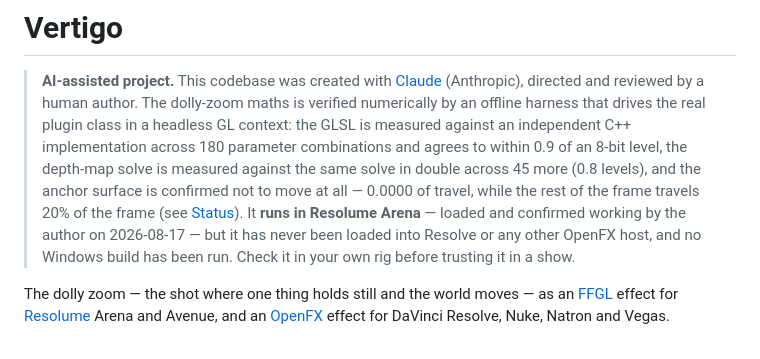
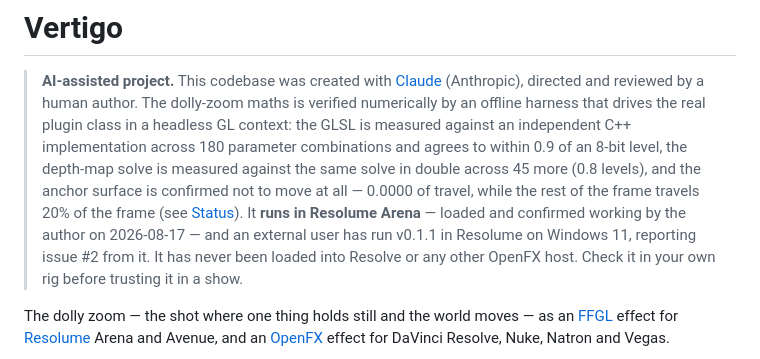
Before and after one commit to stoatworks-labs/vertigo, a Markdown page: README.md, the part around the change. GitHub-like rendering.

Commit message:
README: the opening note says Windows has been run, as Status does [skip ci]
Issue #2 was filed from v0.1.1 ("0.11", build Aug 18) in Resolume on Windows 11;
Status and docs/NOTES.md already record it. The blockquote still said no
Windows build had been run.

Co-Authored-By: Claude Opus 5.5 <noreply@anthropic.com>

```diff
--- a/README.md
+++ b/README.md
@@ -9,9 +9,10 @@
 > across 45 more (0.8 levels), and the anchor surface is confirmed not to move at
 > all — 0.0000 of travel, while the rest of the frame travels 20% of the frame
 > (see [Status](#status)). It **runs in Resolume Arena** — loaded and confirmed
-> working by the author on 2026-08-17 — but it has never been loaded into Resolve
-> or any other OpenFX host, and no Windows build has been run. Check it in your
-> own rig before trusting it in a show.
+> working by the author on 2026-08-17 — and an external user has run v0.1.1 in
+> Resolume on Windows 11, reporting issue #2 from it. It has never been loaded
+> into Resolve or any other OpenFX host. Check it in your own rig before trusting
+> it in a show.
 
 The dolly zoom — the shot where one thing holds still and the world moves — as an
 [FFGL](https://github.com/resolume/ffgl) effect for [Resolume](https://resolume.com)
```
